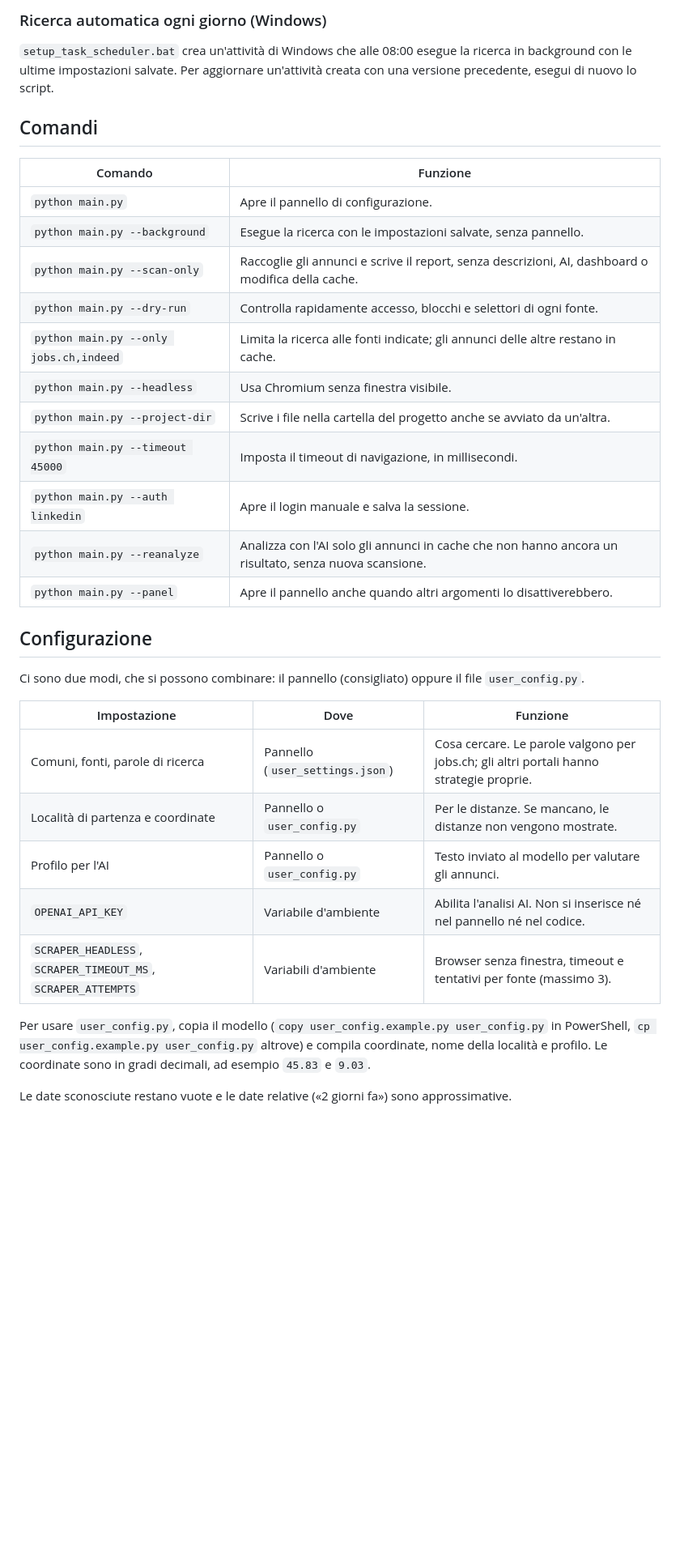
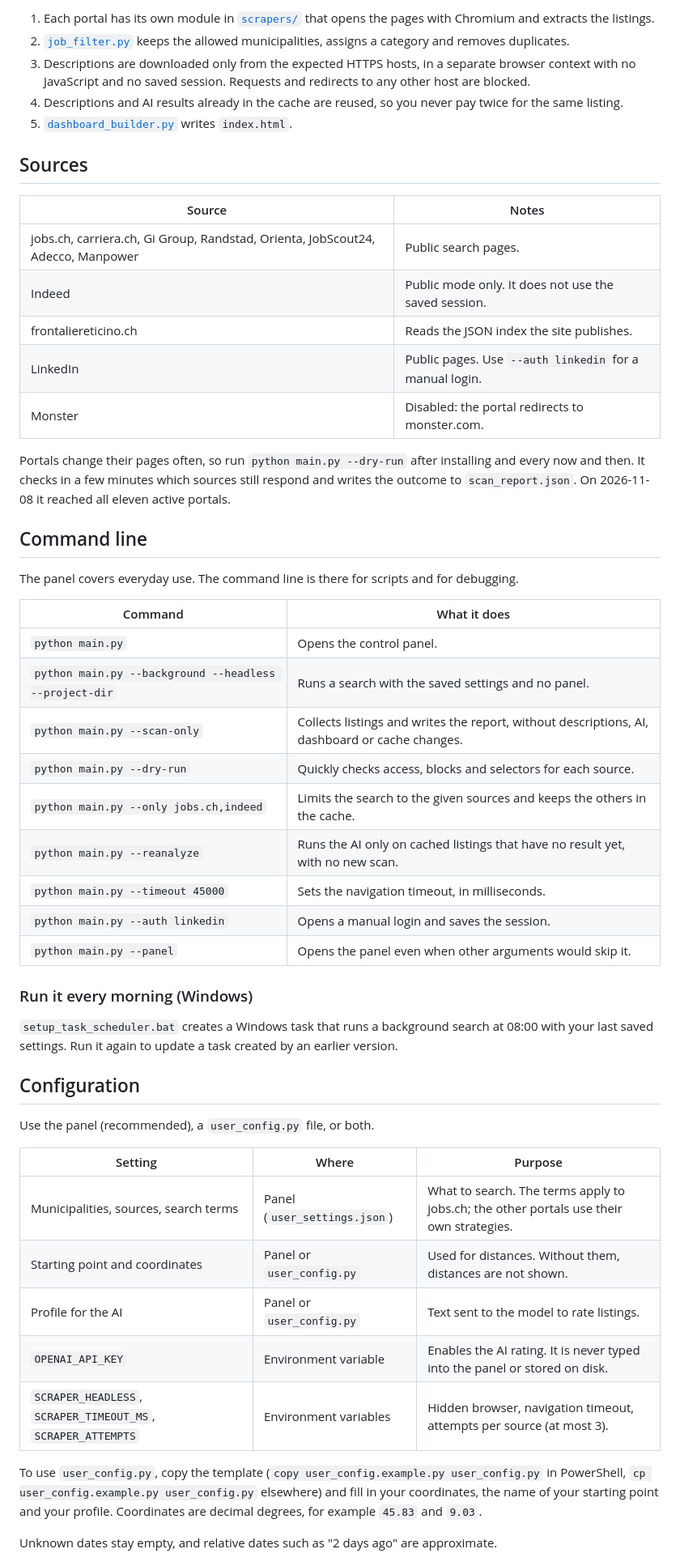
Before and after one commit to jacknegri89/Job-Scraper-Ticino, a Markdown page: README.md, the part around one of its changes. Shown at 81% size. Drawn GitHub-style; blank space fills up the shorter version.

````diff
--- a/README.md
+++ b/README.md
@@ -68,38 +80,56 @@ python main.py --background --headless --project-dir
 ```
 
-### Ricerca automatica ogni giorno (Windows)
+1. Each portal has its own module in [`scrapers/`](scrapers) that opens the pages with Chromium and extracts the listings.
+2. [`job_filter.py`](job_filter.py) keeps the allowed municipalities, assigns a category and removes duplicates.
+3. Descriptions are downloaded only from the expected HTTPS hosts, in a separate browser context with no JavaScript and no saved session. Requests and redirects to any other host are blocked.
+4. Descriptions and AI results already in the cache are reused, so you never pay twice for the same listing.
+5. [`dashboard_builder.py`](dashboard_builder.py) writes `index.html`.
 
-`setup_task_scheduler.bat` crea un'attività di Windows che alle 08:00 esegue la ricerca in background con le ultime impostazioni salvate. Per aggiornare un'attività creata con una versione precedente, esegui di nuovo lo script.
+## Sources
 
-## Comandi
+| Source | Notes |
+|---|---|
+| jobs.ch, carriera.ch, Gi Group, Randstad, Orienta, JobScout24, Adecco, Manpower | Public search pages. |
+| Indeed | Public mode only. It does not use the saved session. |
+| frontaliereticino.ch | Reads the JSON index the site publishes. |
+| LinkedIn | Public pages. Use `--auth linkedin` for a manual login. |
+| Monster | Disabled: the portal redirects to monster.com. |
 
-| Comando | Funzione |
+Portals change their pages often, so run `python main.py --dry-run` after installing and every now and then. It checks in a few minutes which sources still respond and writes the outcome to `scan_report.json`. On 2026-11-08 it reached all eleven active portals.
+
+## Command line
+
+The panel covers everyday use. The command line is there for scripts and for debugging.
+
+| Command | What it does |
 |---|---|
-| `python main.py` | Apre il pannello di configurazione. |
-| `python main.py --background` | Esegue la ricerca con le impostazioni salvate, senza pannello. |
-| `python main.py --scan-only` | Raccoglie gli annunci e scrive il report, senza descrizioni, AI, dashboard o modifica della cache. |
-| `python main.py --dry-run` | Controlla rapidamente accesso, blocchi e selettori di ogni fonte. |
-| `python main.py --only jobs.ch,indeed` | Limita la ricerca alle fonti indicate; gli annunci delle altre restano in cache. |
-| `python main.py --headless` | Usa Chromium senza finestra visibile. |
-| `python main.py --project-dir` | Scrive i file nella cartella del progetto anche se avviato da un'altra. |
-| `python main.py --timeout 45000` | Imposta il timeout di navigazione, in millisecondi. |
-| `python main.py --auth linkedin` | Apre il login manuale e salva la sessione. |
-| `python main.py --reanalyze` | Analizza con l'AI solo gli annunci in cache che non hanno ancora un risultato, senza nuova scansione. |
-| `python main.py --panel` | Apre il pannello anche quando altri argomenti lo disattiverebbero. |
+| `python main.py` | Opens the control panel. |
+| `python main.py --background --headless --project-dir` | Runs a search with the saved settings and no panel. |
+| `python main.py --scan-only` | Collects listings and writes the report, without descriptions, AI, dashboard or cache changes. |
+| `python main.py --dry-run` | Quickly checks access, blocks and selectors for each source. |
+| `python main.py --only jobs.ch,indeed` | Limits the search to the given sources and keeps the others in the cache. |
+| `python main.py --reanalyze` | Runs the AI only on cached listings that have no result yet, with no new scan. |
+| `python main.py --timeout 45000` | Sets the navigation timeout, in milliseconds. |
+| `python main.py --auth linkedin` | Opens a manual login and saves the session. |
+| `python main.py --panel` | Opens the panel even when other arguments would skip it. |
 
-## Configurazione
+### Run it every morning (Windows)
 
-Ci sono due modi, che si possono combinare: il pannello (consigliato) oppure il file `user_config.py`.
+`setup_task_scheduler.bat` creates a Windows task that runs a background search at 08:00 with your last saved settings. Run it again to update a task created by an earlier version.
 
-| Impostazione | Dove | Funzione |
+## Configuration
+
+Use the panel (recommended), a `user_config.py` file, or both.
+
+| Setting | Where | Purpose |
 |---|---|---|
-| Comuni, fonti, parole di ricerca | Pannello (`user_settings.json`) | Cosa cercare. Le parole valgono per jobs.ch; gli altri portali hanno strategie proprie. |
-| Località di partenza e coordinate | Pannello o `user_config.py` | Per le distanze. Se mancano, le distanze non vengono mostrate. |
-| Profilo per l'AI | Pannello o `user_config.py` | Testo inviato al modello per valutare gli annunci. |
-| `OPENAI_API_KEY` | Variabile d'ambiente | Abilita l'analisi AI. Non si inserisce né nel pannello né nel codice. |
-| `SCRAPER_HEADLESS`, `SCRAPER_TIMEOUT_MS`, `SCRAPER_ATTEMPTS` | Variabili d'ambiente | Browser senza finestra, timeout e tentativi per fonte (massimo 3). |
+| Municipalities, sources, search terms | Panel (`user_settings.json`) | What to search. The terms apply to jobs.ch; the other portals use their own strategies. |
+| Starting point and coordinates | Panel or `user_config.py` | Used for distances. Without them, distances are not shown. |
+| Profile for the AI | Panel or `user_config.py` | Text sent to the model to rate listings. |
+| `OPENAI_API_KEY` | Environment variable | Enables the AI rating. It is never typed into the panel or stored on disk. |
+| `SCRAPER_HEADLESS`, `SCRAPER_TIMEOUT_MS`, `SCRAPER_ATTEMPTS` | Environment variables | Hidden browser, navigation timeout, attempts per source (at most 3). |
 
-Per usare `user_config.py`, copia il modello (`copy user_config.example.py user_config.py` in PowerShell, `cp user_config.example.py user_config.py` altrove) e compila coordinate, nome della località e profilo. Le coordinate sono in gradi decimali, ad esempio `45.83` e `9.03`.
+To use `user_config.py`, copy the template (`copy user_config.example.py user_config.py` in PowerShell, `cp user_config.example.py user_config.py` elsewhere) and fill in your coordinates, the name of your starting point and your profile. Coordinates are decimal degrees, for example `45.83` and `9.03`.
 
-Le date sconosciute restano vuote e le date relative («2 giorni fa») sono approssimative.
+Unknown dates stay empty, and relative dates such as "2 days ago" are approximate.
 
````
Also changed, not shown: other parts of README.md (+83 -75 lines), .github/PULL_REQUEST_TEMPLATE.md (added, +11 -0 lines), CHANGELOG.md (added, +22 -0 lines), CONTRIBUTING.md (added, +52 -0 lines), SECURITY.md (added, +25 -0 lines), docs/dashboard-dark.png (added), docs/dashboard-light.png (added), docs/dashboard.jpg (deleted), docs/panel.png (added), docs/social-preview.png (added), 6 other files.
